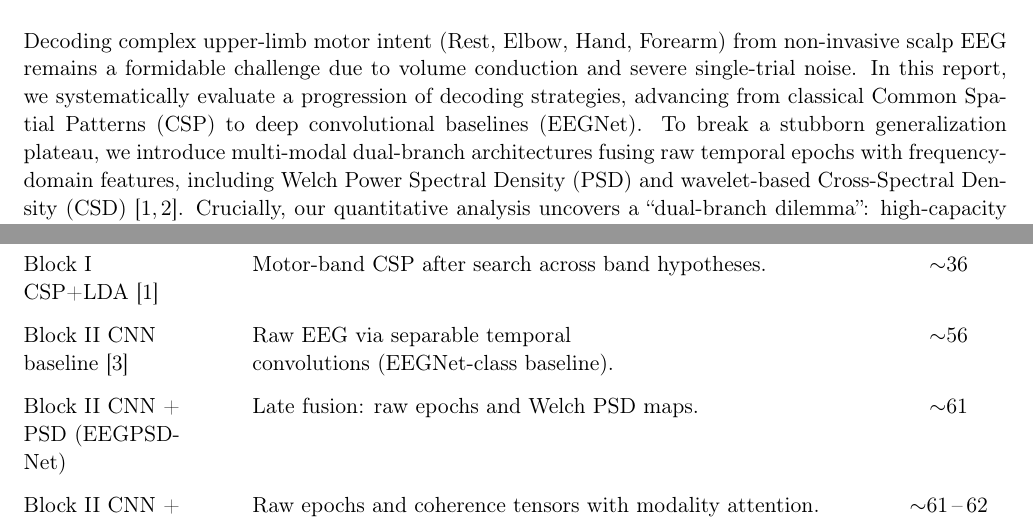
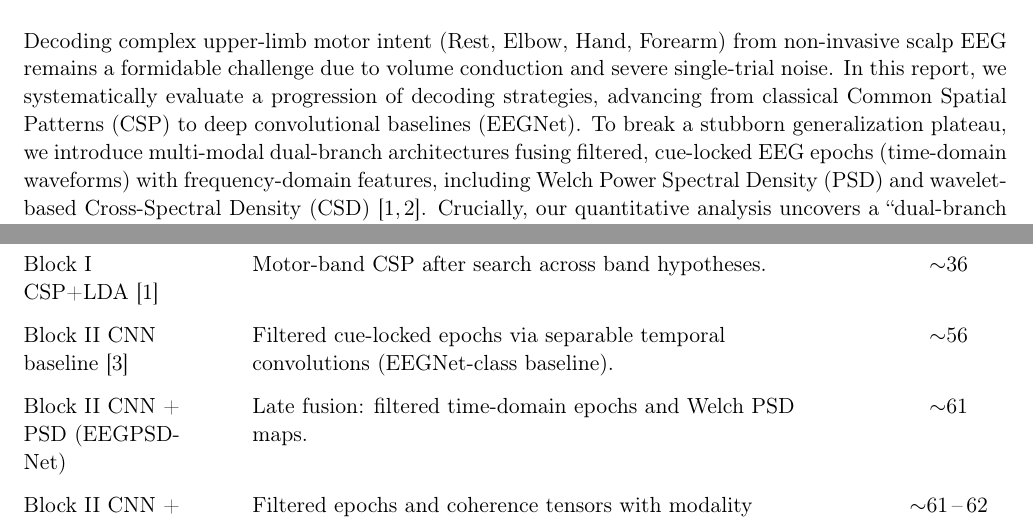
Before and after one commit to MNR-MarcosOriolPagonabarraga-projects/HMI-EEGMovementClassification, a LaTeX paper (report/main.tex, which reads report/abstract.tex, report/results.tex): two parts of pages 1 and 3 of 4 before the commit and two parts of pages 1 and 4 of 5 after it, joined at a grey line, cut so that both start at the same text. Compiled offline with pdfLaTeX.

Commit message:
feat: updated report

```diff
--- a/report/abstract.tex
+++ b/report/abstract.tex
@@ -1,7 +1,7 @@
 \begin{abstract}
 Decoding complex upper-limb motor intent (Rest, Elbow, Hand, Forearm) from non-invasive scalp EEG remains a formidable challenge due to volume conduction and severe single-trial noise.
 In this report, we systematically evaluate a progression of decoding strategies, advancing from classical Common Spatial Patterns (CSP) to deep convolutional baselines (EEGNet).
-To break a stubborn generalization plateau, we introduce multi-modal dual-branch architectures fusing raw temporal epochs with frequency-domain features, including Welch Power Spectral Density (PSD) and wavelet-based Cross-Spectral Density (CSD)~\cite{gramfort2013meg,ofner2017upper}.
+To break a stubborn generalization plateau, we introduce multi-modal dual-branch architectures fusing filtered, cue-locked EEG epochs~(time-domain waveforms) with frequency-domain features, including Welch Power Spectral Density (PSD) and wavelet-based Cross-Spectral Density (CSD)~\cite{gramfort2013meg,ofner2017upper}.
 Crucially, our quantitative analysis uncovers a ``dual-branch dilemma'': high-capacity temporal convolutions aggressively overfit to single-trial noise, actively suppressing the highly discriminative power of the connectivity features.
 Ultimately, we demonstrate that projecting functional connectivity matrices onto a Riemannian Tangent Space and extracting topological Node Degrees overcomes this bottleneck, offering a highly-regularized, geometrically sound framework for robust motor decoding.
 \end{abstract}
--- a/report/results.tex
+++ b/report/results.tex
@@ -15,13 +15,13 @@
       Motor-band CSP after search across band hypotheses. &
       \(\sim\)36 \\
     Block~II CNN baseline~\cite{lawhern2018eegnet} &
-      Raw EEG via separable temporal convolutions~(EEGNet-class baseline). &
+      Filtered cue-locked epochs via separable temporal convolutions~(EEGNet-class baseline). &
       \(\sim\)56 \\
     Block~II CNN + PSD~(EEGPSDNet) &
-      Late fusion: raw epochs and Welch PSD maps. &
+      Late fusion: filtered time-domain epochs and Welch PSD maps. &
       \(\sim\)61 \\
     Block~II CNN + CSD attn.~(ConnNet) &
-      Raw epochs and coherence tensors with modality attention. &
+      Filtered epochs and coherence tensors with modality attention. &
       \(\sim\)61\,--\,62 \\
     \bottomrule
   \end{tabularx}
```
Also changed, not shown: report/BUILD.txt (deleted, +0 -10 lines), report/introduction.tex (+3 -3 lines), report/methods.tex (+1 -1 lines), README.md, report/HMI_project_paper.pdf (added), report/img/filtered_eeg_grand_average_per_class.png (renamed from report/img/raw_eeg_grand_average_per_class.png), report/main.pdf, 1 other file.
